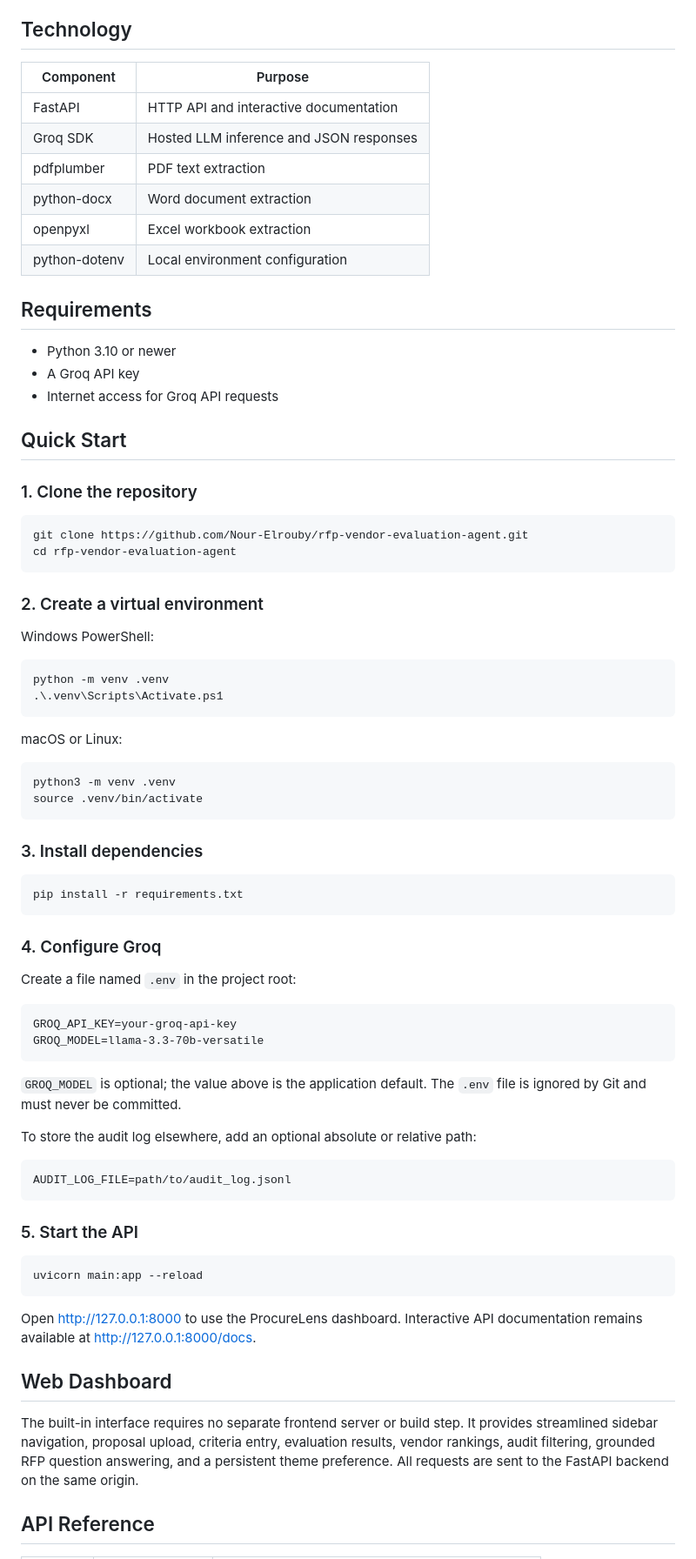
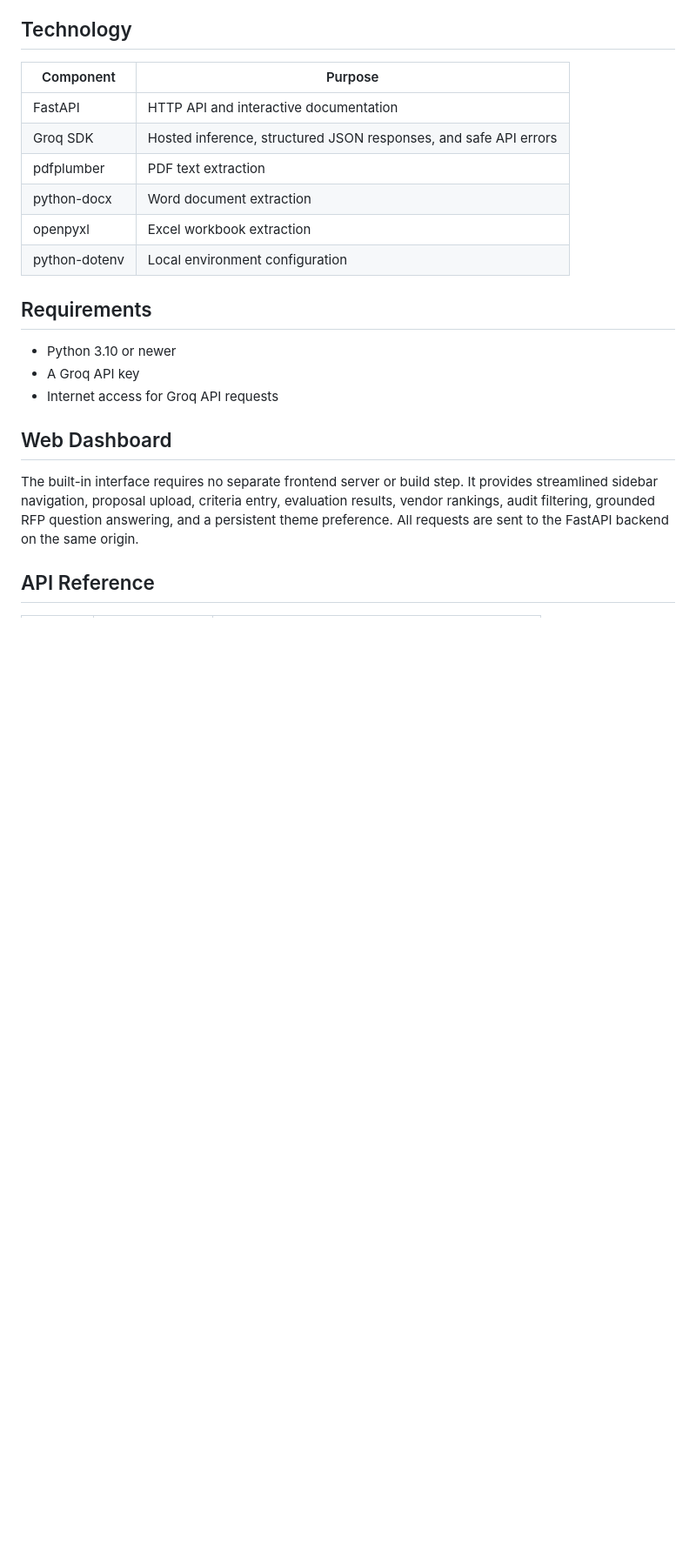
Before and after one commit to Nour-Elrouby/rfp-vendor-evaluation-agent, a Markdown page: README.md, the part around one of its changes. Shown at 87% size. GitHub-like rendering; blank space fills up the shorter version.

Commit message:
Remove README quick start section

````diff
--- a/README.md
+++ b/README.md
@@ -69,7 +69,7 @@ proposal evidence, review the audit log's storage location and access controls.
 | Component | Purpose |
 | --- | --- |
 | FastAPI | HTTP API and interactive documentation |
-| Groq SDK | Hosted LLM inference and JSON responses |
+| Groq SDK | Hosted inference, structured JSON responses, and safe API errors |
 | pdfplumber | PDF text extraction |
 | python-docx | Word document extraction |
 | openpyxl | Excel workbook extraction |
@@ -80,64 +80,6 @@ proposal evidence, review the audit log's storage location and access controls.
 - Python 3.10 or newer
 - A Groq API key
 - Internet access for Groq API requests
-
-## Quick Start
-
-### 1. Clone the repository
-
-```bash
-git clone https://github.com/Nour-Elrouby/rfp-vendor-evaluation-agent.git
-cd rfp-vendor-evaluation-agent
-```
-
-### 2. Create a virtual environment
-
-Windows PowerShell:
-
-```powershell
-python -m venv .venv
-.\.venv\Scripts\Activate.ps1
-```
-
-macOS or Linux:
-
-```bash
-python3 -m venv .venv
-source .venv/bin/activate
-```
-
-### 3. Install dependencies
-
-```bash
-pip install -r requirements.txt
-```
-
-### 4. Configure Groq
-
-Create a file named `.env` in the project root:
-
-```dotenv
-GROQ_API_KEY=your-groq-api-key
-GROQ_MODEL=llama-3.3-70b-versatile
-```
-
-`GROQ_MODEL` is optional; the value above is the application default. The
-`.env` file is ignored by Git and must never be committed.
-
-To store the audit log elsewhere, add an optional absolute or relative path:
-
-```dotenv
-AUDIT_LOG_FILE=path/to/audit_log.jsonl
-```
-
-### 5. Start the API
-
-```bash
-uvicorn main:app --reload
-```
-
-Open <http://127.0.0.1:8000> to use the ProcureLens dashboard. Interactive API
-documentation remains available at <http://127.0.0.1:8000/docs>.
 
 ## Web Dashboard
 
````
Also changed, not shown: other parts of README.md (+1 -1 lines).
